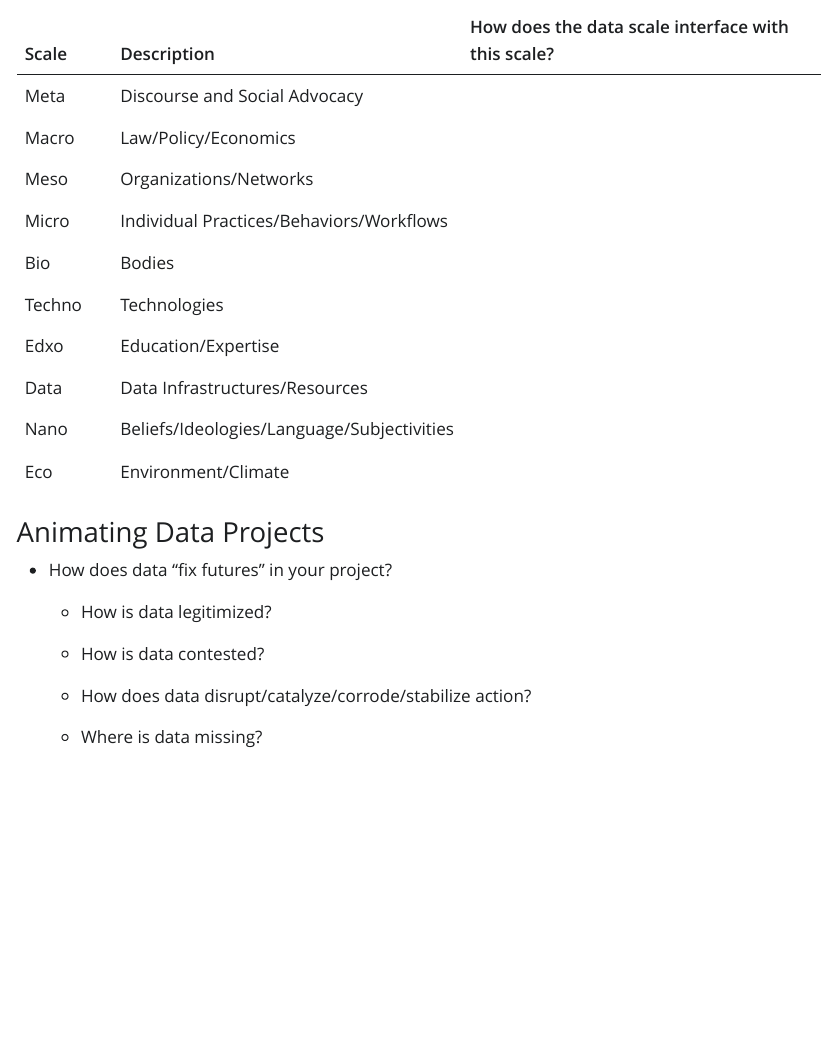
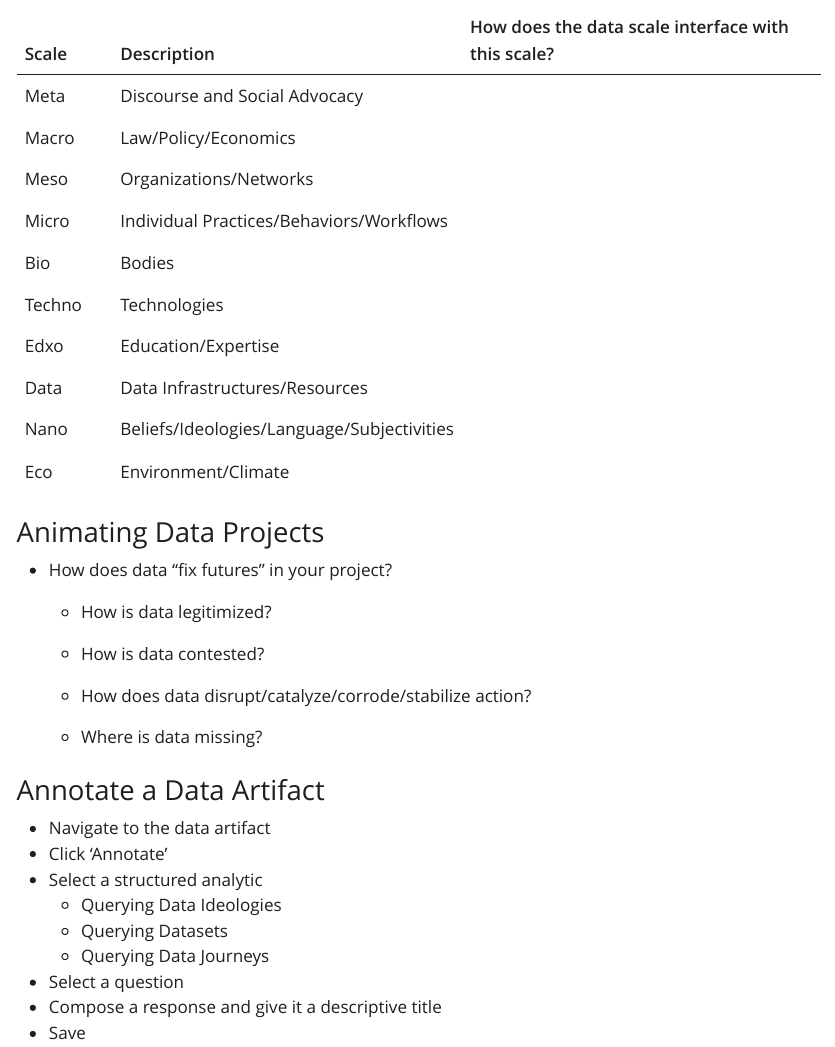
Before and after one commit to Data-Ethnography-and-Advocacy-Lab/RTG-Workshop, a Quarto document (index.qmd): the page in a window 1100 px wide, from 10160 px down. The pictures show the output file index.html that the author committed with the source, opened offline; Quarto's library style sheets are replaced by a plain one without menus.

Commit message:
added last exercise

```diff
--- a/index.qmd
+++ b/index.qmd
@@ -354,3 +354,15 @@ rmarkdown::paged_table(tri |>
     -   How does data disrupt/catalyze/corrode/stabilize action?
 
     -   Where is data missing?
+
+### Annotate a Data Artifact
+
+-   Navigate to the data artifact
+-   Click 'Annotate'
+-   Select a structured analytic
+    -   Querying Data Ideologies
+    -   Querying Datasets
+    -   Querying Data Journeys
+-   Select a question
+-   Compose a response and give it a descriptive title
+-   Save
```
Also changed, not shown: index.html, 1 other file.
